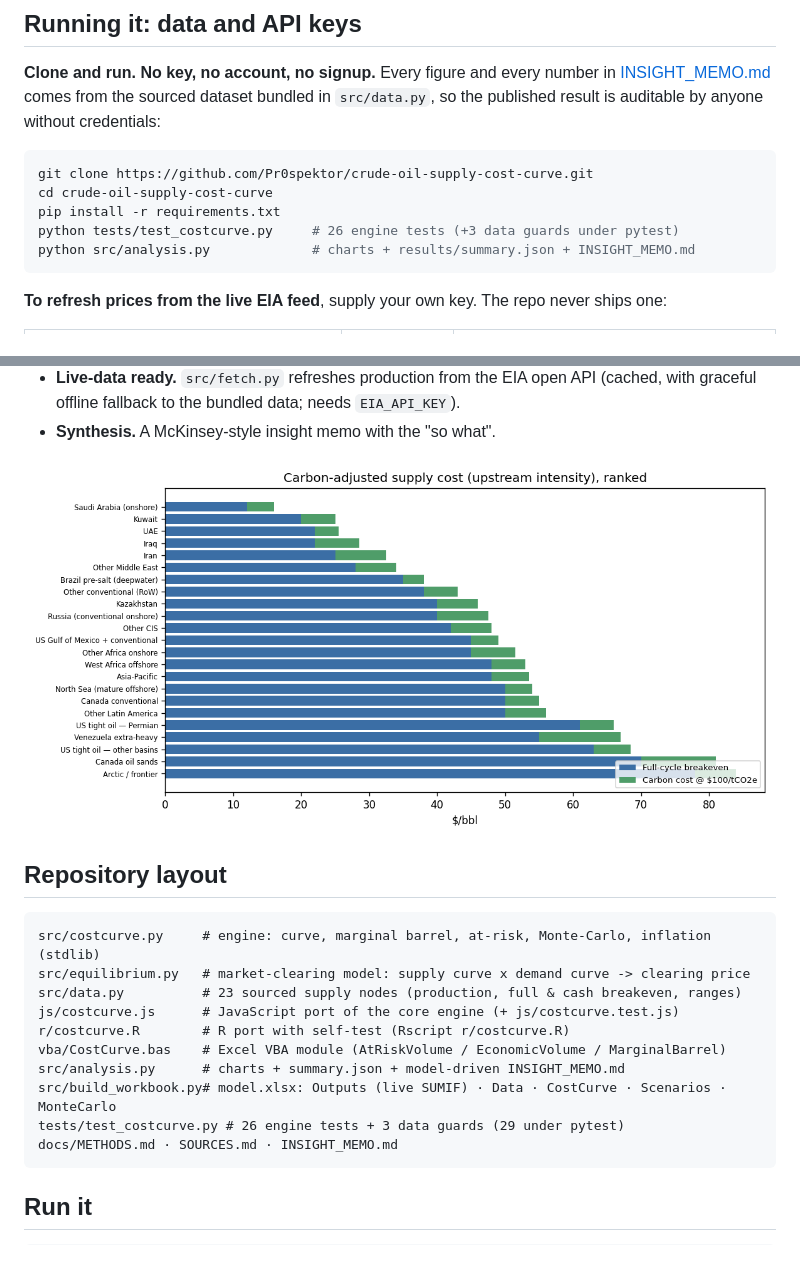
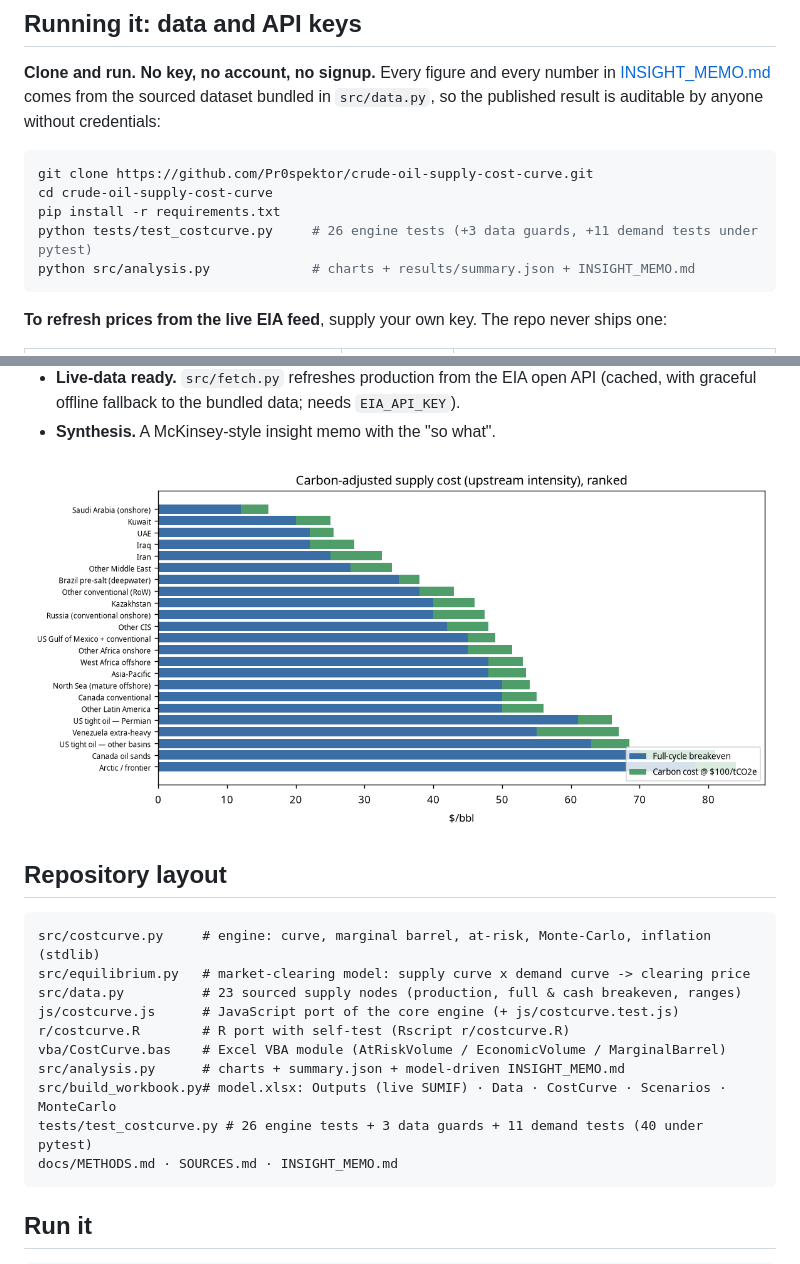
Before and after one commit to Pr0spektor/crude-oil-supply-cost-curve, a Markdown page: README.md, 2 parts joined by grey strips. GitHub-like rendering; pictures changed too: results/carbon_overlay.png.

````diff
--- a/README.md
+++ b/README.md
@@ -24,7 +24,7 @@ so the published result is auditable by anyone without credentials:
 git clone https://github.com/Pr0spektor/crude-oil-supply-cost-curve.git
 cd crude-oil-supply-cost-curve
 pip install -r requirements.txt
-python tests/test_costcurve.py     # 26 engine tests (+3 data guards under pytest)
+python tests/test_costcurve.py     # 26 engine tests (+3 data guards, +11 demand tests under pytest)
 python src/analysis.py             # charts + results/summary.json + INSIGHT_MEMO.md
 ```
 
@@ -98,7 +110,7 @@ r/costcurve.R        # R port with self-test (Rscript r/costcurve.R)
 vba/CostCurve.bas    # Excel VBA module (AtRiskVolume / EconomicVolume / MarginalBarrel)
 src/analysis.py      # charts + summary.json + model-driven INSIGHT_MEMO.md
 src/build_workbook.py# model.xlsx: Outputs (live SUMIF) · Data · CostCurve · Scenarios · MonteCarlo
-tests/test_costcurve.py # 26 engine tests + 3 data guards (29 under pytest)
+tests/test_costcurve.py # 26 engine tests + 3 data guards + 11 demand tests (40 under pytest)
 docs/METHODS.md · SOURCES.md · INSIGHT_MEMO.md
 ```
 
````
Also changed, not shown: other parts of README.md (+16 -4 lines), INSIGHT_MEMO.md (+20 -10 lines), docs/METHODS.md (+35 -4 lines), results/monte_carlo.png, results/price_sensitivity.png, results/supply_cost_curve.png, 4 other files.
